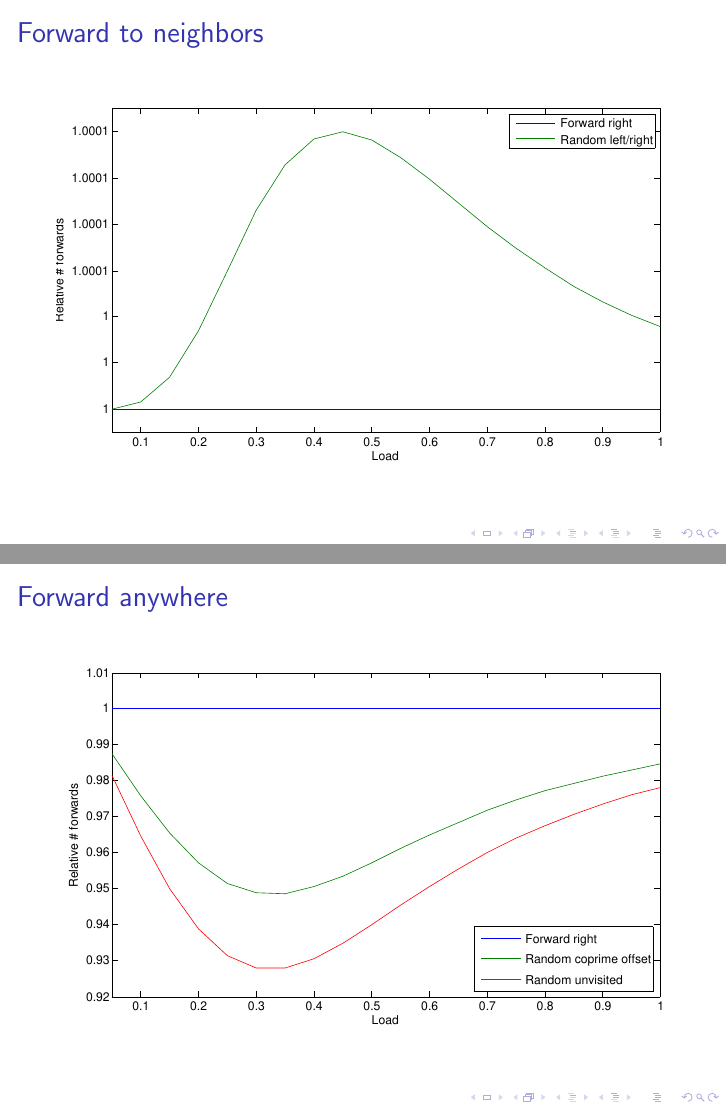
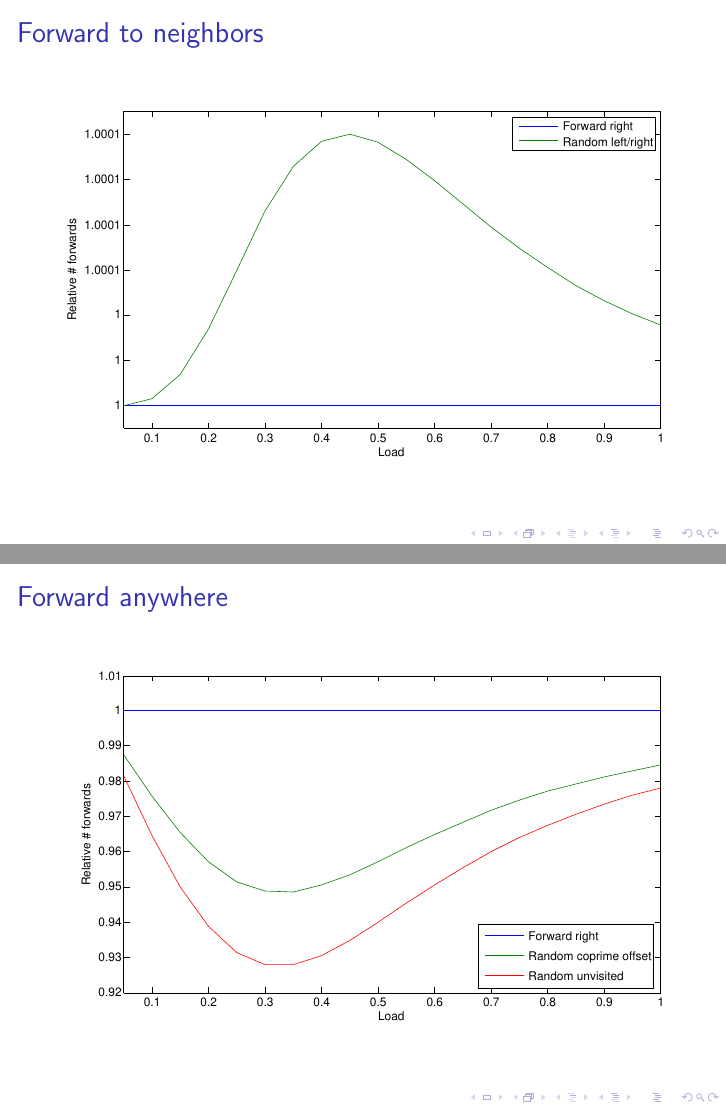
Before and after one commit to ibensw/powerofpaths, LaTeX slides (PowerOfPaths/thesis/presentation/presentation.tex): pages 15 and 17 of 22, joined at a grey line. Compiled offline with pdfLaTeX; a LaTeX package or settings file that is missing is left out.

Commit message:
presentatie

```diff
--- a/PowerOfPaths/thesis/presentation/presentation.tex
+++ b/PowerOfPaths/thesis/presentation/presentation.tex
@@ -192,7 +192,7 @@ Random left/right \\ Ring size = 3
 \begin{frame}
 \frametitle{Forward to neighbors}
 \begin{figure}[h!tb]
-\includegraphics[width=\textwidth,clip=true,trim=4em 22em 6em 23em]{../resources/validate_rlr.pdf}
+\includegraphics[width=\textwidth,clip=true,trim=3em 22em 6em 23em]{../resources/validate_rlr.pdf}
 \end{figure}
 \end{frame}
 
@@ -207,7 +207,7 @@ Random left/right \\ Ring size = 3
 \begin{frame}
 \frametitle{Forward anywhere}
 \begin{figure}[h!tb]
-\includegraphics[width=\textwidth,clip=true,trim=4em 22em 6em 23em]{../resources/validate.pdf}
+\includegraphics[width=\textwidth,clip=true,trim=3em 22em 6em 23em]{../resources/validate.pdf}
 \end{figure}
 \end{frame}
 
```
Also changed, not shown: PowerOfPaths/thesis/resources/question.eps (added), PowerOfPaths/thesis/resources/question.jpg, PowerOfPaths/thesis/resources/question.pdf (added), PowerOfPaths/thesis/presentation/presentation.tex (2 more changed lines), 1 other file.
